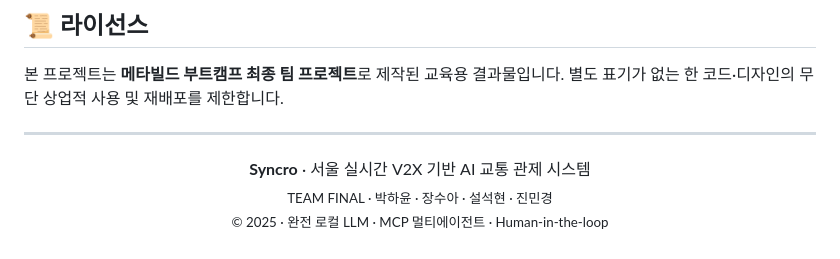
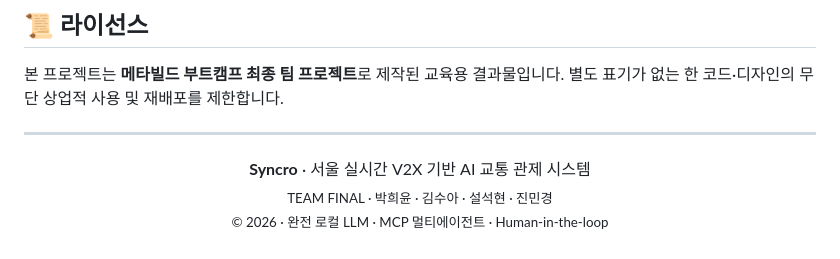
Before and after one commit to NewTopia1220/traffic-sync, a Markdown page: README.md, the part around the change. Drawn GitHub-style.

Commit message:
Update team members and copyright year in README
ㅇㅇ

```diff
--- a/README.md
+++ b/README.md
@@ -374,7 +374,7 @@ cd frontend && npm install && npm run dev
 <div align="center">
 
 **Syncro** · 서울 실시간 V2X 기반 AI 교통 관제 시스템<br/>
-<sub>TEAM FINAL · 박하윤 · 장수아 · 설석현 · 진민경</sub><br/>
-<sub>© 2025 · 완전 로컬 LLM · MCP 멀티에이전트 · Human-in-the-loop</sub>
+<sub>TEAM FINAL · 박희윤 · 김수아 · 설석현 · 진민경</sub><br/>
+<sub>© 2026 · 완전 로컬 LLM · MCP 멀티에이전트 · Human-in-the-loop</sub>
 
 </div>
```
